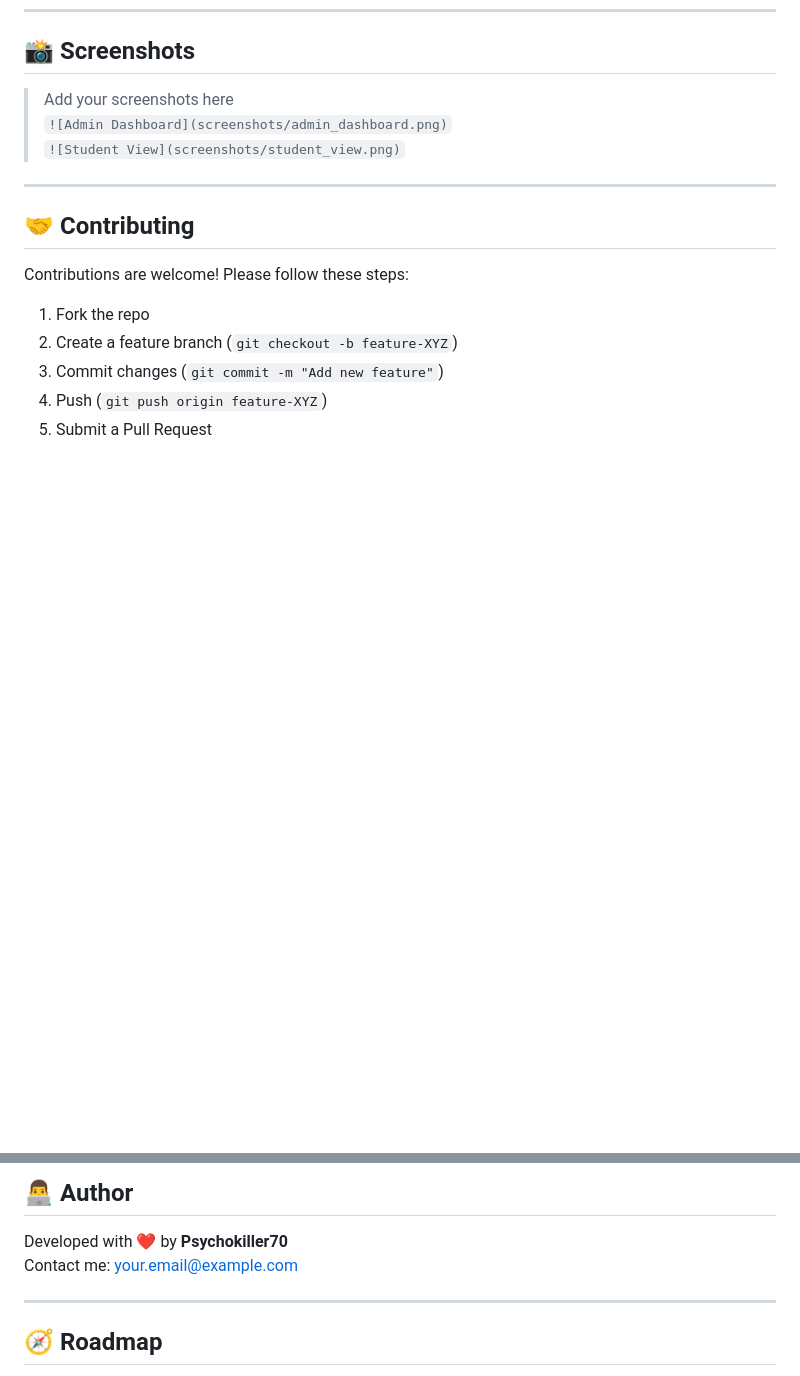
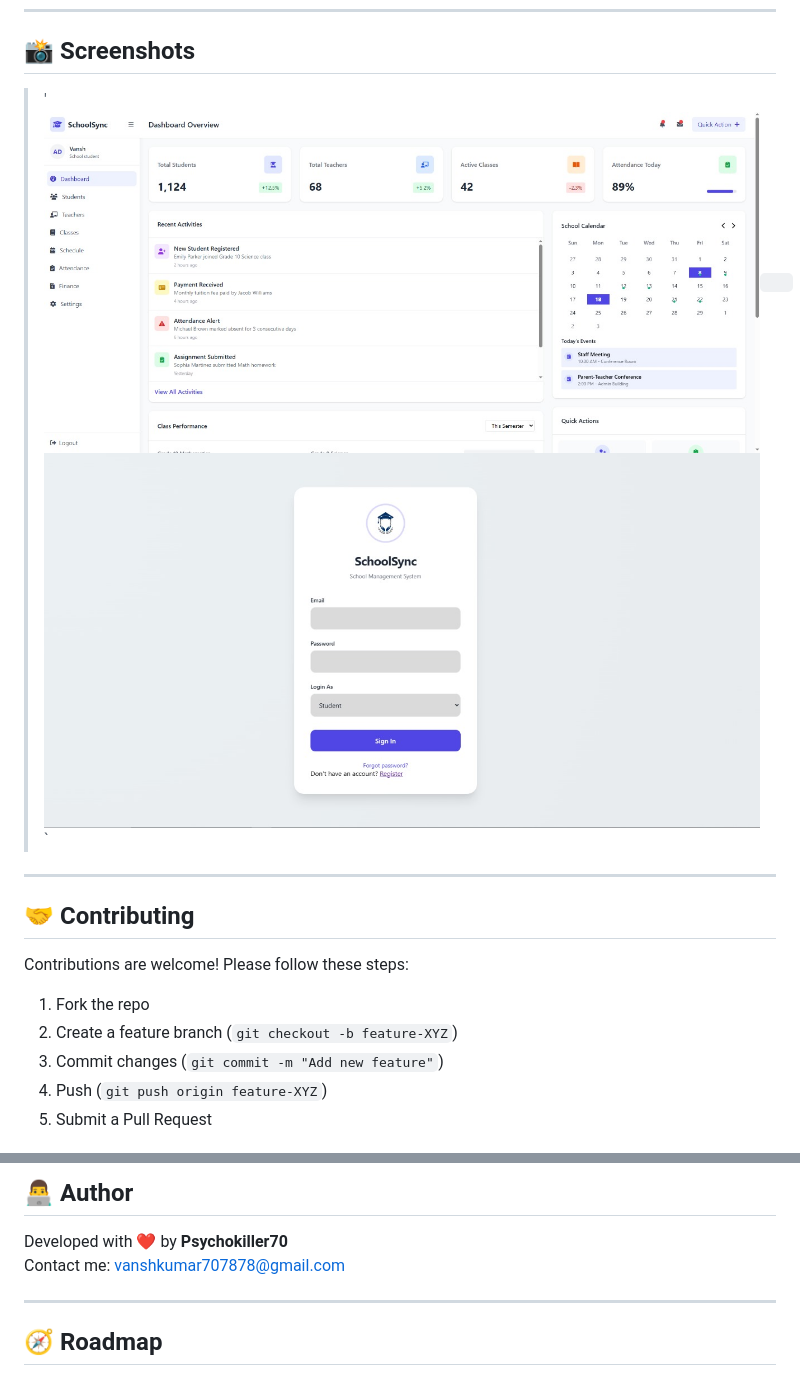
Before and after one commit to Psychokiller70/school_management_system, a Markdown page: README.md, 2 parts joined by grey strips. Drawn GitHub-style; blank space fills up the shorter version.

```diff
--- a/README.md
+++ b/README.md
@@ -91,9 +91,8 @@ Use the following to log into different panels:
 
 ## 📸 Screenshots
 
-> Add your screenshots here
-> `![Admin Dashboard](screenshots/admin_dashboard.png)`
-> `![Student View](screenshots/student_view.png)`
+> '![Admin Dashboard](preview_home.jpeg)`
+> `![Student View](preview_login.jpeg)`
 
 ---
 
@@ -117,7 +116,7 @@ This project is licensed under the **MIT License** – see the [LICENSE](LICENSE
 ## 👨‍💻 Author
 
 Developed with ❤️ by **Psychokiller70**
-Contact me: your.email@example.com
+Contact me: vanshkumar707878@gmail.com
 
 ---
 
```
